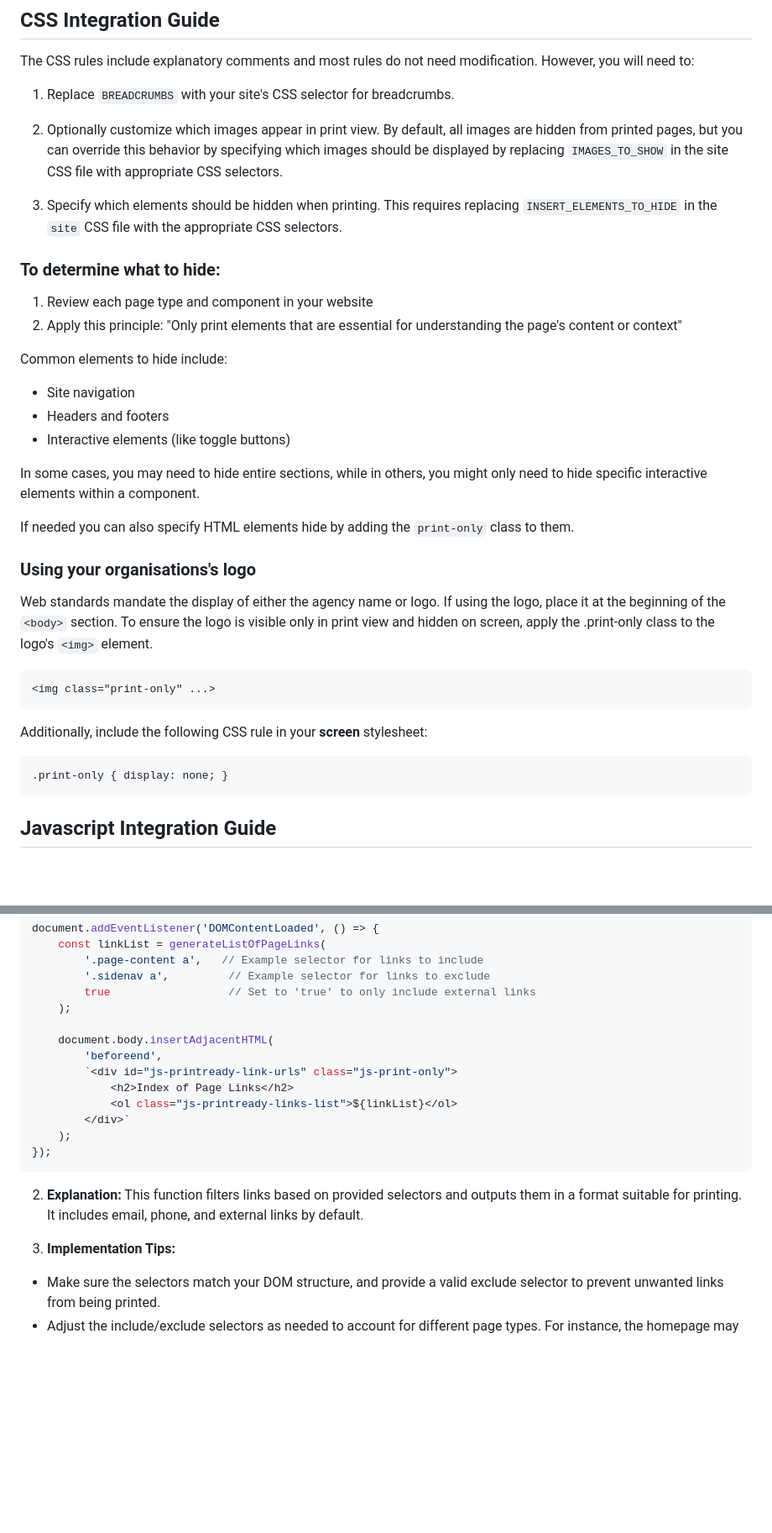
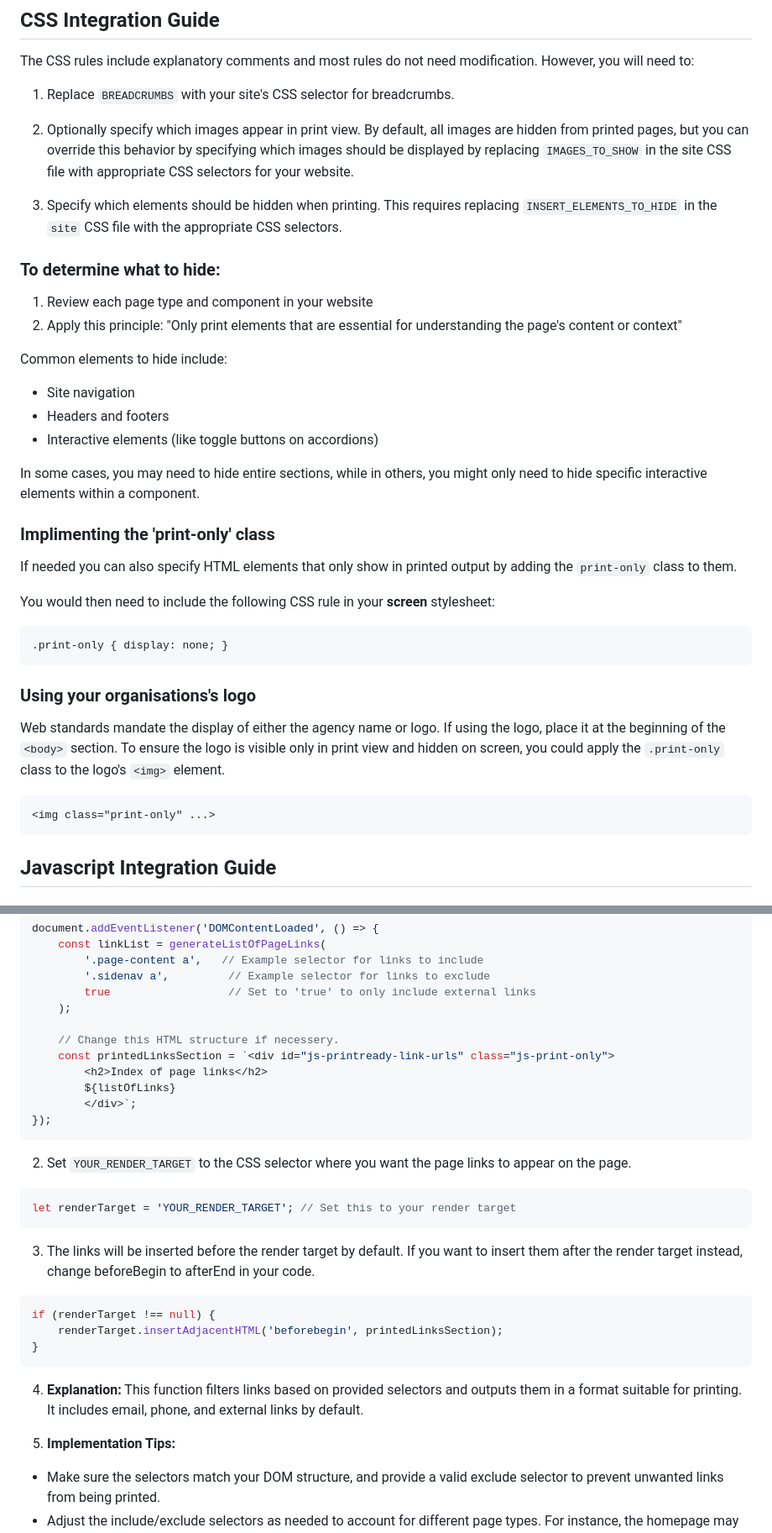
Before and after one commit to GOVTNZ/print-ready, a Markdown page: README.md, 2 parts joined by grey strips. Shown at 84% size. GitHub-like rendering; blank space fills up the shorter version.

````diff
--- a/README.md
+++ b/README.md
@@ -148,7 +148,7 @@ The CSS rules include explanatory comments and most rules do not need modificati
 
 1. Replace `BREADCRUMBS` with your site's CSS selector for breadcrumbs.
 
-2. Optionally customize which images appear in print view. By default, all images are hidden from printed pages, but you can override this behavior by specifying which images should be displayed by replacing `IMAGES_TO_SHOW` in the site CSS file with appropriate CSS selectors.
+2. Optionally specify which images appear in print view. By default, all images are hidden from printed pages, but you can override this behavior by specifying which images should be displayed by replacing `IMAGES_TO_SHOW` in the site CSS file with appropriate CSS selectors for your website.
 
 3. Specify which elements should be hidden when printing. This requires replacing `INSERT_ELEMENTS_TO_HIDE` in the `site` CSS file with the appropriate CSS selectors.
 
@@ -161,22 +161,25 @@ Common elements to hide include:
 
 - Site navigation
 - Headers and footers
-- Interactive elements (like toggle buttons)
+- Interactive elements (like toggle buttons on accordions)
 
 In some cases, you may need to hide entire sections, while in others, you might only need to hide specific interactive elements within a component.
 
-If needed you can also specify HTML elements hide by adding the `print-only` class to them.
+### Implimenting the 'print-only' class
+If needed you can also specify HTML elements that only show in printed output by adding the `print-only` class to them.
 
-### Using your organisations's logo
-Web standards mandate the display of either the agency name or logo. If using the logo, place it at the beginning of the `<body>` section. To ensure the logo is visible only in print view and hidden on screen, apply the .print-only class to the logo's `<img>` element.
-```html
-<img class="print-only" ...>
-```
-Additionally, include the following CSS rule in your **screen** stylesheet:
+You would then need to include the following CSS rule in your **screen** stylesheet:
 
 ```CSS
 .print-only { display: none; }
 ```
+
+### Using your organisations's logo
+Web standards mandate the display of either the agency name or logo. If using the logo, place it at the beginning of the `<body>` section. To ensure the logo is visible only in print view and hidden on screen, you could apply the `.print-only` class to the logo's `<img>` element.
+```html
+<img class="print-only" ...>
+```
+
 
 ## Javascript Integration Guide
 
@@ -299,19 +304,29 @@ document.addEventListener('DOMContentLoaded', () => {
         true                  // Set to 'true' to only include external links
     );
 
-    document.body.insertAdjacentHTML(
-        'beforeend',
-        `<div id="js-printready-link-urls" class="js-print-only">
-            <h2>Index of Page Links</h2>
-            <ol class="js-printready-links-list">${linkList}</ol>
-        </div>`
-    );
+    // Change this HTML structure if necessery.
+    const printedLinksSection = `<div id="js-printready-link-urls" class="js-print-only">
+        <h2>Index of page links</h2>
+        ${listOfLinks}
+        </div>`;
 });
 ```
+2. Set `YOUR_RENDER_TARGET` to the CSS selector where you want the page links to appear on the page.
 
-2. **Explanation:** This function filters links based on provided selectors and outputs them in a format suitable for printing. It includes email, phone, and external links by default.
+```javascript
+let renderTarget = 'YOUR_RENDER_TARGET'; // Set this to your render target
+```
+3. The links will be inserted before the render target by default. If you want to insert them after the render target instead, change beforeBegin to afterEnd in your code.
 
-3. **Implementation Tips:**
+```javascript
+if (renderTarget !== null) {
+    renderTarget.insertAdjacentHTML('beforebegin', printedLinksSection);
+}
+```
+
+4. **Explanation:** This function filters links based on provided selectors and outputs them in a format suitable for printing. It includes email, phone, and external links by default.
+
+5. **Implementation Tips:**
 - Make sure the selectors match your DOM structure, and provide a valid exclude selector to prevent unwanted links from being printed.
 - Adjust the include/exclude selectors as needed to account for different page types. For instance, the homepage may have a different structure compared to standard pages. See the implimentation of `generateListOfPageLinks` in `printready-site.example.js`  which uses a `switch` statement to handle these variations.
 
````
Also changed, not shown: other parts of README.md (+7 -5 lines).
